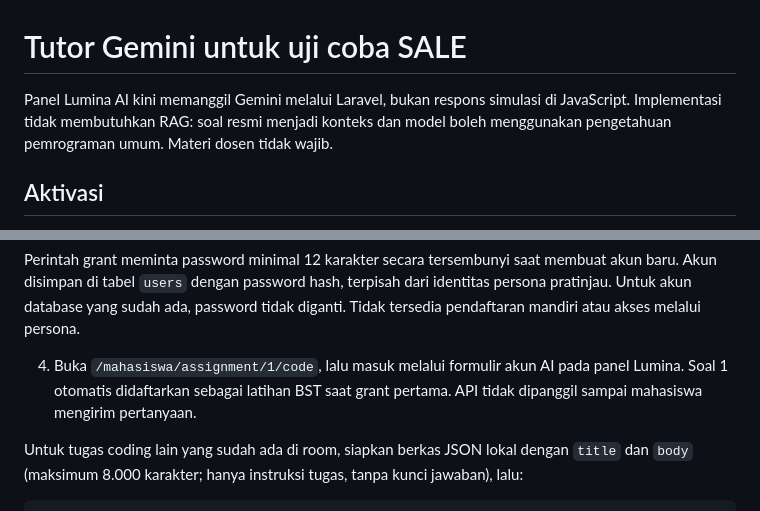
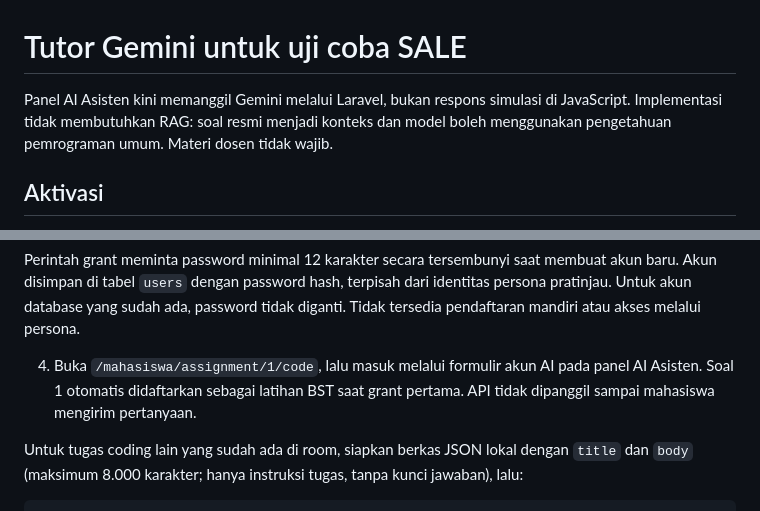
Before and after one commit to ajmaaaa/SALE, a Markdown page: docs/ai-tutor.md, 2 parts joined by grey strips. Rendered like a GitHub page.

Commit message:
docs: perbarui panduan modul AI Asisten

```diff
--- a/docs/ai-tutor.md
+++ b/docs/ai-tutor.md
@@ -1,6 +1,6 @@
 # Tutor Gemini untuk uji coba SALE
 
-Panel Lumina AI kini memanggil Gemini melalui Laravel, bukan respons simulasi di JavaScript. Implementasi tidak membutuhkan RAG: soal resmi menjadi konteks dan model boleh menggunakan pengetahuan pemrograman umum. Materi dosen tidak wajib.
+Panel AI Asisten kini memanggil Gemini melalui Laravel, bukan respons simulasi di JavaScript. Implementasi tidak membutuhkan RAG: soal resmi menjadi konteks dan model boleh menggunakan pengetahuan pemrograman umum. Materi dosen tidak wajib.
 
 ## Aktivasi
 
@@ -30,7 +30,7 @@ composer run dev
 
 Perintah grant meminta password minimal 12 karakter secara tersembunyi saat membuat akun baru. Akun disimpan di tabel `users` dengan password hash, terpisah dari identitas persona pratinjau. Untuk akun database yang sudah ada, password tidak diganti. Tidak tersedia pendaftaran mandiri atau akses melalui persona.
 
-4. Buka `/mahasiswa/assignment/1/code`, lalu masuk melalui formulir akun AI pada panel Lumina. Soal 1 otomatis didaftarkan sebagai latihan BST saat grant pertama. API tidak dipanggil sampai mahasiswa mengirim pertanyaan.
+4. Buka `/mahasiswa/assignment/1/code`, lalu masuk melalui formulir akun AI pada panel AI Asisten. Soal 1 otomatis didaftarkan sebagai latihan BST saat grant pertama. API tidak dipanggil sampai mahasiswa mengirim pertanyaan.
 
 Untuk tugas coding lain yang sudah ada di room, siapkan berkas JSON lokal dengan `title` dan `body` (maksimum 8.000 karakter; hanya instruksi tugas, tanpa kunci jawaban), lalu:
 
```
